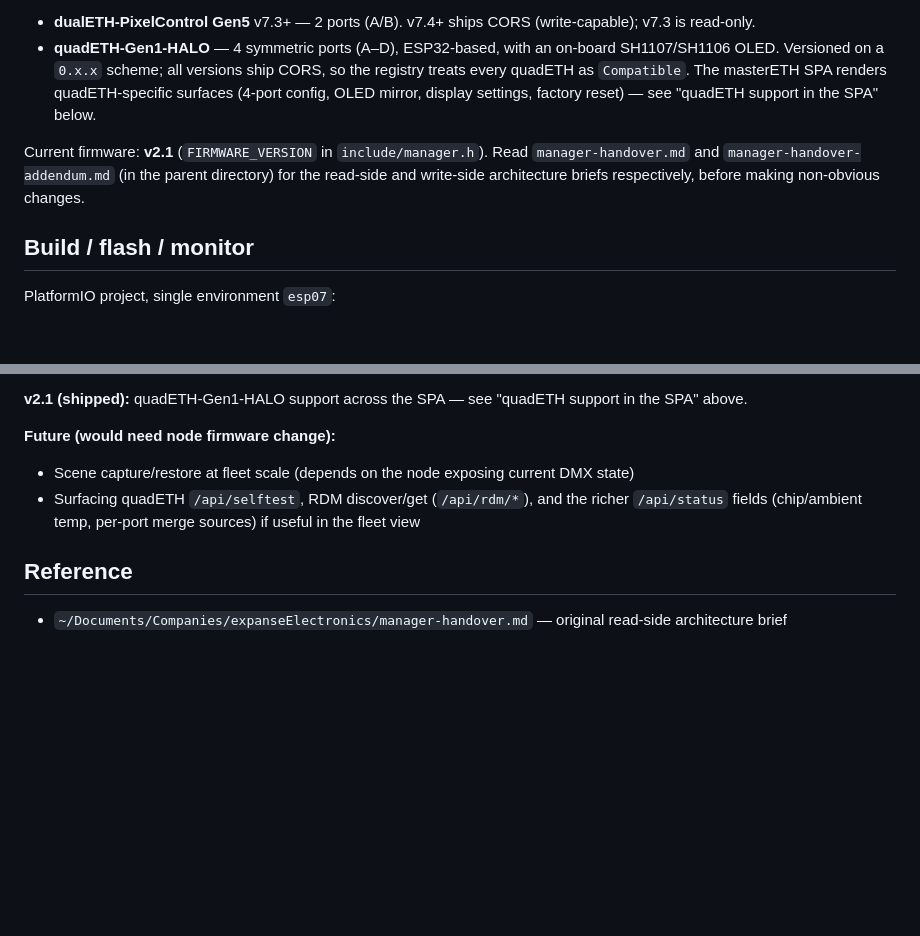
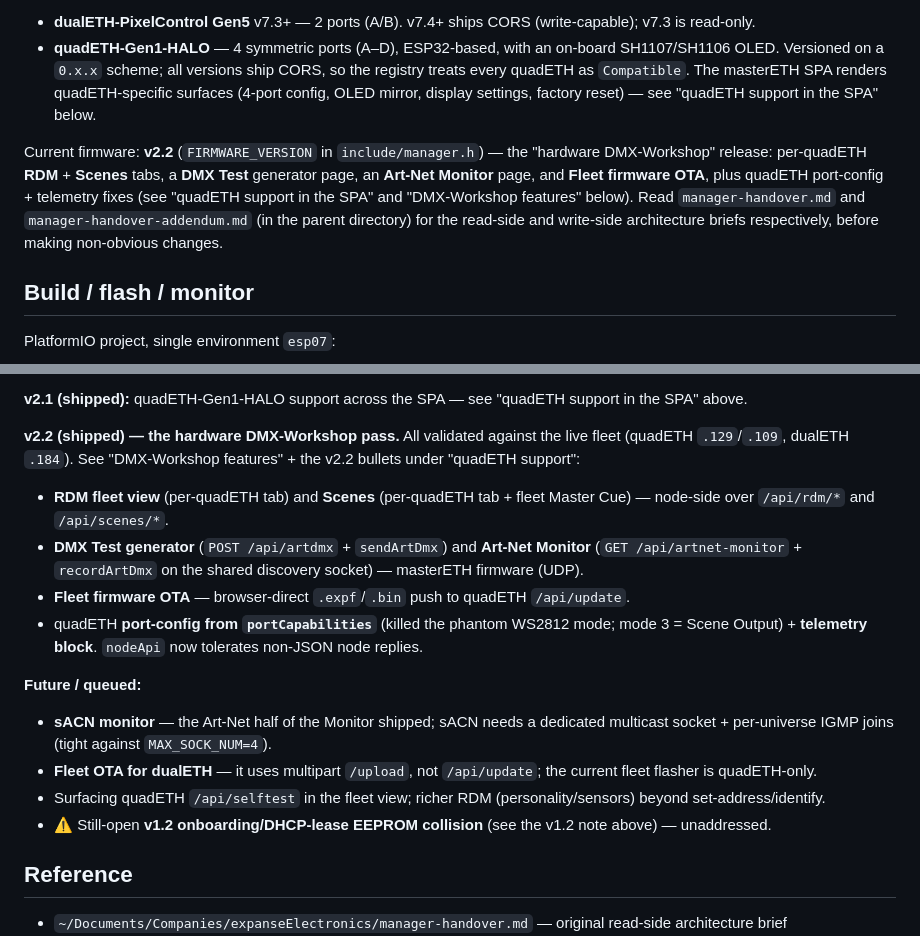
Before and after one commit to expanseElectronics/masterETH, a Markdown page: CLAUDE.md, 2 parts joined by grey strips. Drawn GitHub-style; blank space fills up the shorter version.

```diff
--- a/CLAUDE.md
+++ b/CLAUDE.md
@@ -10,7 +10,7 @@ Discovered/managed node families:
 - **dualETH-PixelControl Gen5** v7.3+ — 2 ports (A/B). v7.4+ ships CORS (write-capable); v7.3 is read-only.
 - **quadETH-Gen1-HALO** — 4 symmetric ports (A–D), ESP32-based, with an on-board SH1107/SH1106 OLED. Versioned on a `0.x.x` scheme; all versions ship CORS, so the registry treats every quadETH as `Compatible`. The masterETH SPA renders quadETH-specific surfaces (4-port config, OLED mirror, display settings, factory reset) — see "quadETH support in the SPA" below.
 
-Current firmware: **v2.1** (`FIRMWARE_VERSION` in `include/manager.h`). Read `manager-handover.md` and `manager-handover-addendum.md` (in the parent directory) for the read-side and write-side architecture briefs respectively, before making non-obvious changes.
+Current firmware: **v2.2** (`FIRMWARE_VERSION` in `include/manager.h`) — the "hardware DMX-Workshop" release: per-quadETH **RDM** + **Scenes** tabs, a **DMX Test** generator page, an **Art-Net Monitor** page, and **Fleet firmware OTA**, plus quadETH port-config + telemetry fixes (see "quadETH support in the SPA" and "DMX-Workshop features" below). Read `manager-handover.md` and `manager-handover-addendum.md` (in the parent directory) for the read-side and write-side architecture briefs respectively, before making non-obvious changes.
 
 ## Build / flash / monitor
 
@@ -157,9 +174,17 @@ masterETH brand wordmark mirrors the dualETH `dualETH<br><span>PixelControl</spa
 
 **v2.1 (shipped):** quadETH-Gen1-HALO support across the SPA — see "quadETH support in the SPA" above.
 
-**Future (would need node firmware change):**
-- Scene capture/restore at fleet scale (depends on the node exposing current DMX state)
-- Surfacing quadETH `/api/selftest`, RDM discover/get (`/api/rdm/*`), and the richer `/api/status` fields (chip/ambient temp, per-port merge sources) if useful in the fleet view
+**v2.2 (shipped) — the hardware DMX-Workshop pass.** All validated against the live fleet (quadETH `.129`/`.109`, dualETH `.184`). See "DMX-Workshop features" + the v2.2 bullets under "quadETH support":
+- **RDM fleet view** (per-quadETH tab) and **Scenes** (per-quadETH tab + fleet Master Cue) — node-side over `/api/rdm/*` and `/api/scenes/*`.
+- **DMX Test generator** (`POST /api/artdmx` + `sendArtDmx`) and **Art-Net Monitor** (`GET /api/artnet-monitor` + `recordArtDmx` on the shared discovery socket) — masterETH firmware (UDP).
+- **Fleet firmware OTA** — browser-direct `.expf`/`.bin` push to quadETH `/api/update`.
+- quadETH **port-config from `portCapabilities`** (killed the phantom WS2812 mode; mode 3 = Scene Output) + **telemetry block**. `nodeApi` now tolerates non-JSON node replies.
+
+**Future / queued:**
+- **sACN monitor** — the Art-Net half of the Monitor shipped; sACN needs a dedicated multicast socket + per-universe IGMP joins (tight against `MAX_SOCK_NUM=4`).
+- **Fleet OTA for dualETH** — it uses multipart `/upload`, not `/api/update`; the current fleet flasher is quadETH-only.
+- Surfacing quadETH `/api/selftest` in the fleet view; richer RDM (personality/sensors) beyond set-address/identify.
+- ⚠️ Still-open **v1.2 onboarding/DHCP-lease EEPROM collision** (see the v1.2 note above) — unaddressed.
 
 ## Reference
 
```
Also changed, not shown: other parts of CLAUDE.md (+21 -4 lines).
